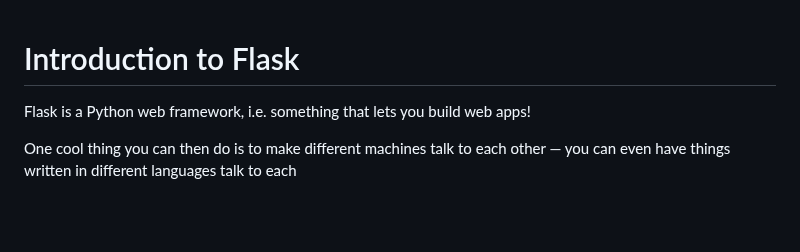
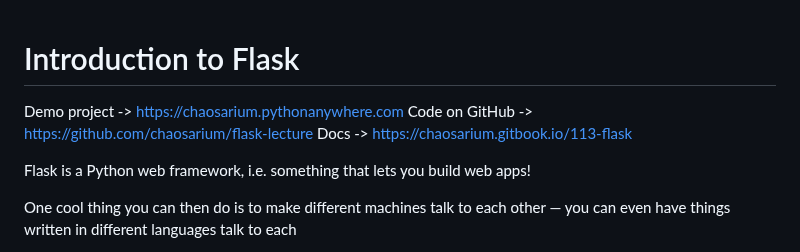
Before and after one commit to chaosarium/flask-lecture, a Markdown page: README.md, the part around the change. Rendered like a GitHub page; blank space fills up the shorter version.

Commit message:
update links in docs

```diff
--- a/README.md
+++ b/README.md
@@ -1,4 +1,8 @@
 # Introduction to Flask
+
+Demo project -> https://chaosarium.pythonanywhere.com
+Code on GitHub -> https://github.com/chaosarium/flask-lecture
+Docs -> https://chaosarium.gitbook.io/113-flask
 
 Flask is a Python web framework, i.e. something that lets you build web apps!
 
```
